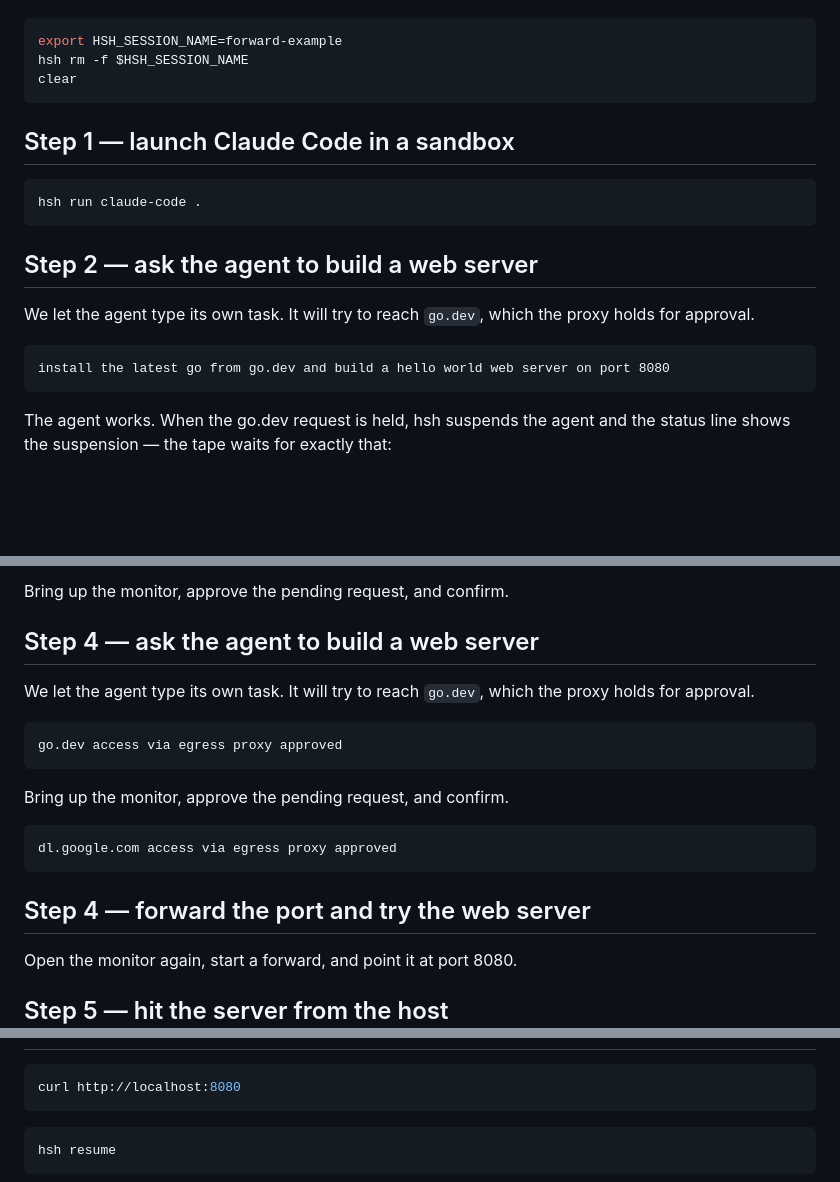
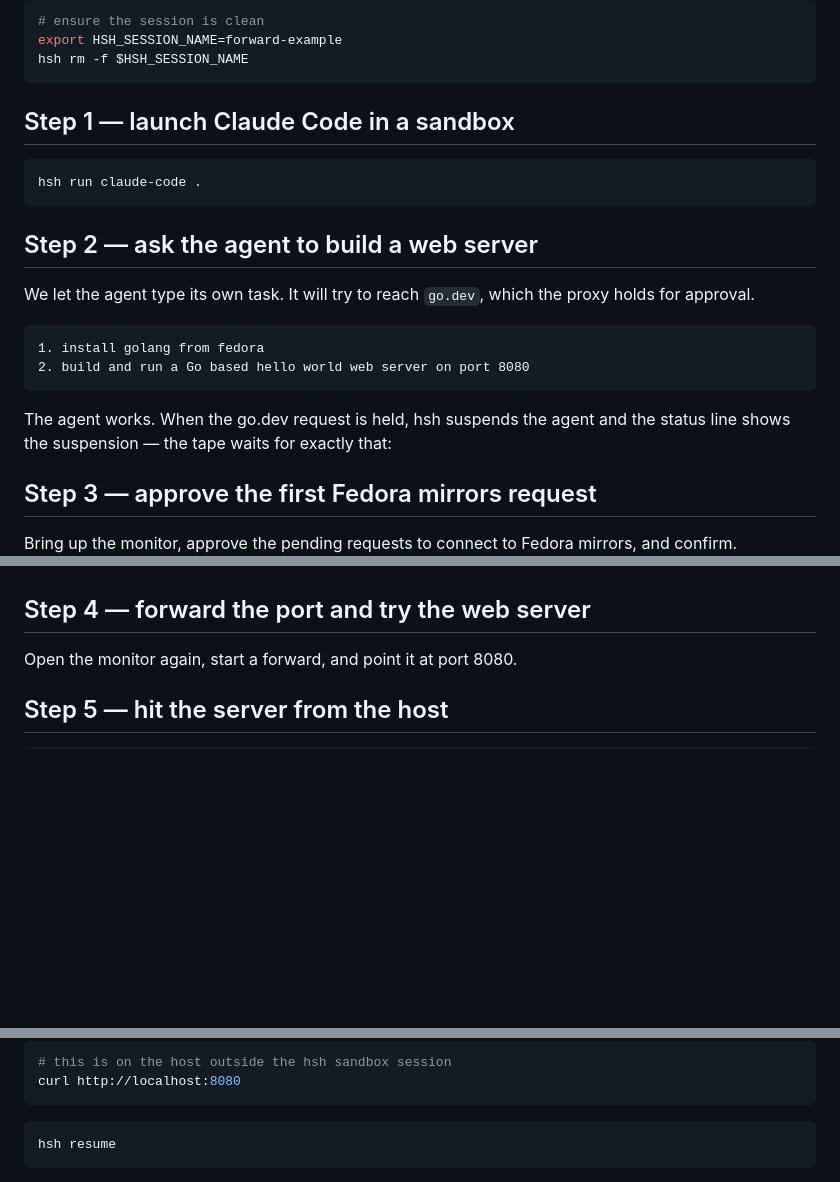
Before and after one commit to philips/hsh, a Markdown page: demo/tape-example.md, 3 parts joined by grey strips. Rendered like a GitHub page; blank space fills up the shorter version.

````diff
--- a/demo/tape-example.md
+++ b/demo/tape-example.md
@@ -18,9 +18,9 @@ forwards the port to try the server from the host.
 
 <!-- tape:run -->
 ```sh
+# ensure the session is clean
 export HSH_SESSION_NAME=forward-example
 hsh rm -f $HSH_SESSION_NAME
-clear
 ```
 
 ## Step 1 — launch Claude Code in a sandbox
@@ -37,11 +37,15 @@ proxy holds for approval.
 
 <!-- tape:run sleep=none -->
 ```text
-install the latest go from go.dev and build a hello world web server on port 8080
+1. install golang from fedora
+2. build and run a Go based hello world web server on port 8080
 ```
 
 The agent works. When the go.dev request is held, hsh suspends the agent and
 the status line shows the suspension — the tape waits for exactly that:
 
+## Step 3 — approve the first Fedora mirrors request
+
 <!-- tape:wait /SUSPENDED: proxy approval/ -->
+Bring up the monitor, approve the pending requests to connect to Fedora mirrors, and confirm.
 
@@ -49,5 +60,5 @@ the status line shows the suspension — the tape waits for exactly that:
 
-Bring up the monitor, approve the pending request, and confirm.
+<!-- tape:wait /SUSPENDED: proxy approval/ -->
 
 <!-- tape:monitor -->
 <!-- tape:sleep 500ms -->
@@ -57,34 +68,6 @@ Bring up the monitor, approve the pending request, and confirm.
 <!-- tape:sleep 3s -->
 <!-- tape:monitor -->
 
-## Step 4 — ask the agent to build a web server
-
-We let the agent type its own task. It will try to reach `go.dev`, which the
-proxy holds for approval.
-
-<!-- tape:run sleep=8s -->
-```text
-go.dev access via egress proxy approved
-```
-<!-- tape:sleep 8s -->
-
-Bring up the monitor, approve the pending request, and confirm.
-
-<!-- tape:monitor -->
-<!-- tape:sleep 500ms -->
-<!-- tape:type a -->
-<!-- tape:sleep 500ms -->
-<!-- tape:key Enter -->
-<!-- tape:sleep 3s -->
-<!-- tape:monitor -->
-
-<!-- tape:run sleep=8s -->
-```text
-dl.google.com access via egress proxy approved
-```
-
-<!-- tape:wait /SUSPENDED: proxy approval/ -->
-
 ## Step 4 — forward the port and try the web server
 
 Open the monitor again, start a forward, and point it at port 8080.
@@ -107,4 +91,5 @@ Open the monitor again, start a forward, and point it at port 8080.
 ```sh
+# this is on the host outside the hsh sandbox session
 curl http://localhost:8080
 ```
 
````
Also changed, not shown: other parts of demo/tape-example.md (+12 -3 lines), demo/README.md (+7 -0 lines).
